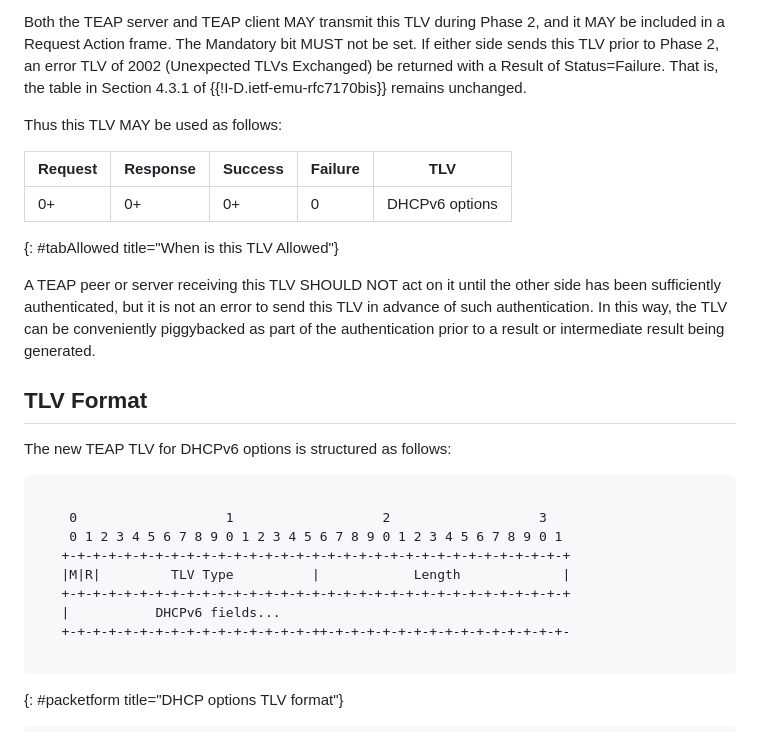
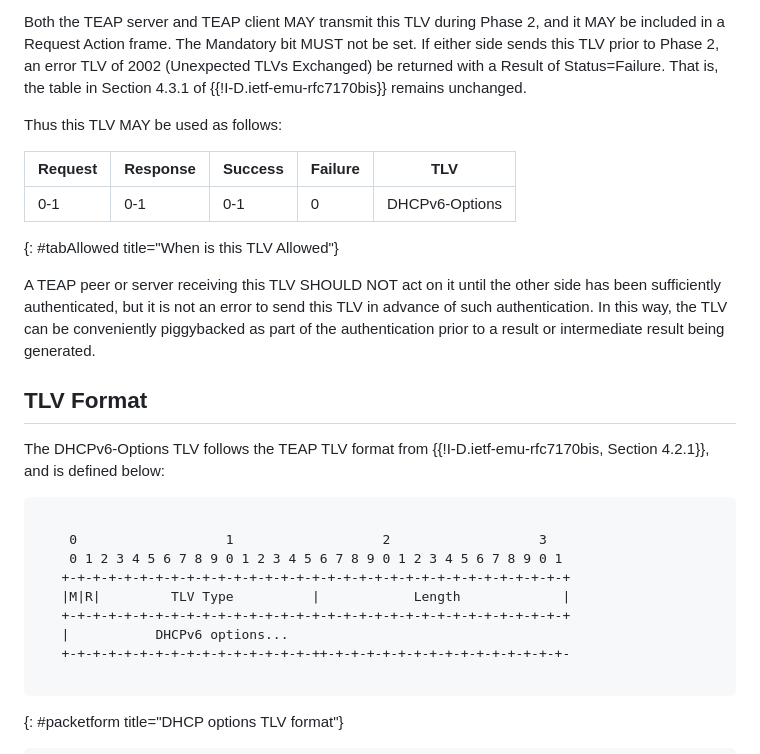
Before and after one commit to elear/teap-config-options, a Markdown page: draft-lear-teap-config-options.md, the part around one of its changes. Drawn GitHub-style.

```diff
--- a/draft-lear-teap-config-options.md
+++ b/draft-lear-teap-config-options.md
@@ -100,9 +128,9 @@ in Section 4.3.1 of {{!I-D.ietf-emu-rfc7170bis}} remains unchanged.
 
 Thus this TLV MAY be used as follows:
 
-| Request | Response | Success | Failure | TLV          |
-|---------|----------|---------|---------|--------------|
-|   0+    |   0+     |  0+     |   0     |DHCPv6 options|
+| Request | Response | Success | Failure | TLV            |
+|---------|----------|---------|---------|----------------|
+|   0-1   |   0-1    |  0-1    |   0     | DHCPv6-Options |
 {: #tabAllowed title="When is this TLV Allowed"}
 
 A TEAP peer or server receiving this TLV SHOULD NOT act on it until
@@ -114,7 +142,8 @@ generated.
 
 ##  TLV Format
 
-The new TEAP TLV for DHCPv6 options is structured as follows:
+The DHCPv6-Options TLV follows the TEAP TLV format from
+{{!I-D.ietf-emu-rfc7170bis, Section 4.2.1}}, and is defined below:
 
 ~~~~~
 
@@ -123,7 +152,7 @@ The new TEAP TLV for DHCPv6 options is structured as follows:
    +-+-+-+-+-+-+-+-+-+-+-+-+-+-+-+-+-+-+-+-+-+-+-+-+-+-+-+-+-+-+-+-+
    |M|R|         TLV Type          |            Length             |
    +-+-+-+-+-+-+-+-+-+-+-+-+-+-+-+-+-+-+-+-+-+-+-+-+-+-+-+-+-+-+-+-+
-   |           DHCPv6 fields...
+   |           DHCPv6 options...
    +-+-+-+-+-+-+-+-+-+-+-+-+-+-+-+-++-+-+-+-+-+-+-+-+-+-+-+-+-+-+-+-
 
 ~~~~~
```
Also changed, not shown: other parts of draft-lear-teap-config-options.md (+85 -24 lines).
